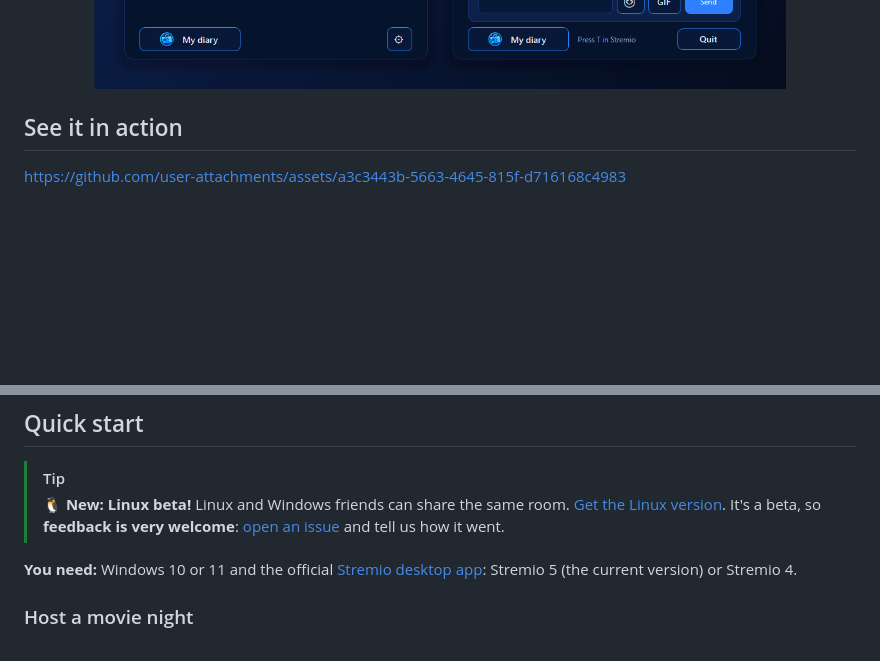
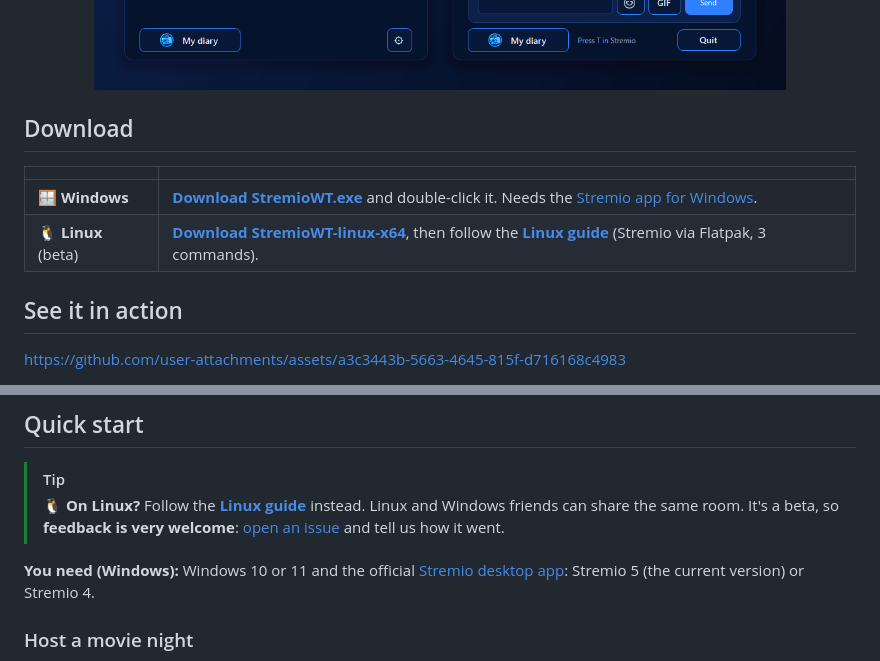
Before and after one commit to ilysay/stremio-watch-together, a Markdown page: README.md, 2 parts joined by grey strips. Drawn GitHub-style; blank space fills up the shorter version.

```diff
--- a/README.md
+++ b/README.md
@@ -20,6 +20,13 @@ One tiny app, one invite code, no account, no server.
 <img src="docs/preview.png" width="820" alt="Home screen and a room with chat">
 
 </div>
+
+## Download
+
+| | |
+|---|---|
+| 🪟 **Windows** | **[Download StremioWT.exe](https://github.com/ilysay/stremio-watch-together/releases/latest/download/StremioWT.exe)** and double-click it. Needs the [Stremio app for Windows](https://www.stremio.com/downloads). |
+| 🐧 **Linux** (beta) | **[Download StremioWT-linux-x64](https://github.com/ilysay/stremio-watch-together/releases/latest/download/StremioWT-linux-x64)**, then follow the **[Linux guide](linux/README.md)** (Stremio via Flatpak, 3 commands). |
 
 ## See it in action
 
@@ -45,9 +52,9 @@ Stremio has no watch party. Screen sharing on Discord kills the quality and the
 ## Quick start
 
 > [!TIP]
-> **🐧 New: Linux beta!** Linux and Windows friends can share the same room. [Get the Linux version](linux/README.md). It's a beta, so **feedback is very welcome**: [open an issue](https://github.com/ilysay/stremio-watch-together/issues) and tell us how it went.
+> **🐧 On Linux?** Follow the **[Linux guide](linux/README.md)** instead. Linux and Windows friends can share the same room. It's a beta, so **feedback is very welcome**: [open an issue](https://github.com/ilysay/stremio-watch-together/issues) and tell us how it went.
 
-**You need:** Windows 10 or 11 and the official [Stremio desktop app](https://www.stremio.com/downloads): Stremio 5 (the current version) or Stremio 4.
+**You need (Windows):** Windows 10 or 11 and the official [Stremio desktop app](https://www.stremio.com/downloads): Stremio 5 (the current version) or Stremio 4.
 
 ### Host a movie night
 1. [Download `StremioWT.exe`](https://github.com/ilysay/stremio-watch-together/releases/latest) and double-click it.
```
Also changed, not shown: README.fr.md (+9 -2 lines), linux/README.md (+7 -2 lines).
